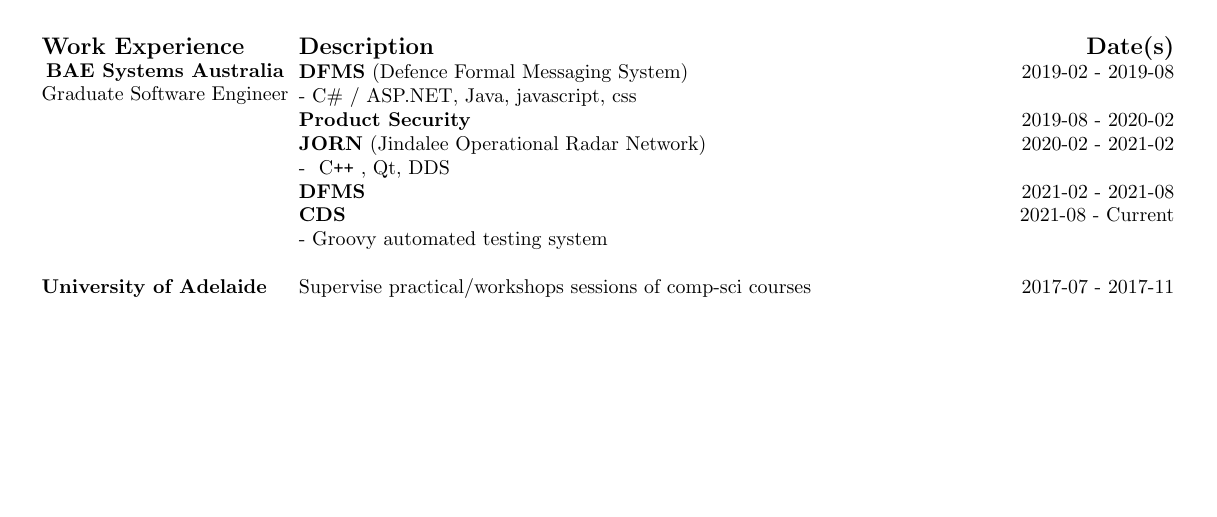
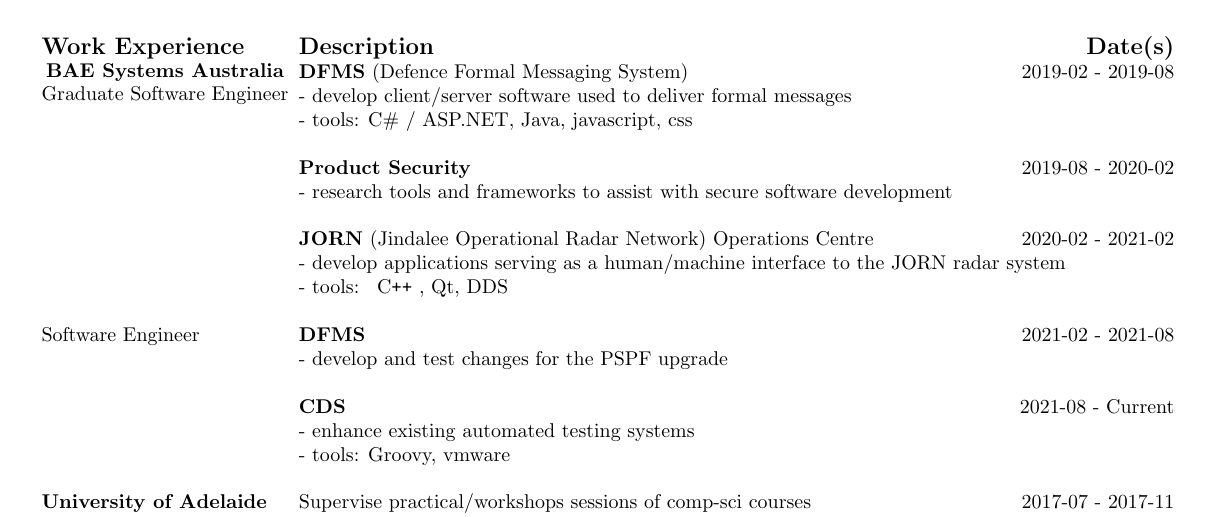
Before and after one commit to Namdrib/Resume, a LaTeX CV (denton_resume.tex): part of the page, cut so that both start at the same text, the shorter picture padded with empty space. Compiled offline with pdfLaTeX.

Commit message:
expand work experience section
- summary of my contributions and tools used
- more spacing between projects

```diff
--- a/denton_resume.tex
+++ b/denton_resume.tex
@@ -41,13 +41,26 @@
 		% Section 0: Work experience
 		\rowfont{\bfseries\large} Work Experience & Description \hfill Date(s) \\
 		\multirow{2}{*}{\shortstack{\textbf{BAE Systems Australia}\\Graduate Software Engineer}} & \textbf{DFMS} (Defence Formal Messaging System) \hfill 2019-02 - 2019-08 \\
-		& - C\# / ASP.NET, Java, javascript, css \\
+		& - develop client/server software used to deliver formal messages \\
+		& - tools: C\# / ASP.NET, Java, javascript, css \\
+
+		& \\
 		& \textbf{Product Security} \hfill 2019-08 - 2020-02 \\
-		& \textbf{JORN} (Jindalee Operational Radar Network) \hfill 2020-02 - 2021-02 \\
-		& - \C++, Qt, DDS \\
-		& \textbf{DFMS} \hfill 2021-02 - 2021-08 \\
+		& - research tools and frameworks to assist with secure software development \\
+
+		& \\
+		& \textbf{JORN} (Jindalee Operational Radar Network)  Operations Centre \hfill 2020-02 - 2021-02 \\
+		& - develop applications serving as a human/machine interface to the JORN radar system \\
+		& - tools: \C++, Qt, DDS \\
+
+		& \\
+		Software Engineer & \textbf{DFMS} \hfill 2021-02 - 2021-08 \\
+		& - develop and test changes for the PSPF upgrade \\
+
+		& \\
 		& \textbf{CDS} \hfill 2021-08 - Current \\
-		& - Groovy automated testing system \\
+		& - enhance existing automated testing systems \\
+		& - tools: Groovy, vmware \\
 
 		& \\
 		\textbf{University of Adelaide} & Supervise practical/workshops sessions of comp-sci courses \hfill 2017-07 - 2017-11 \\
```
Also changed, not shown: denton_resume.pdf.
